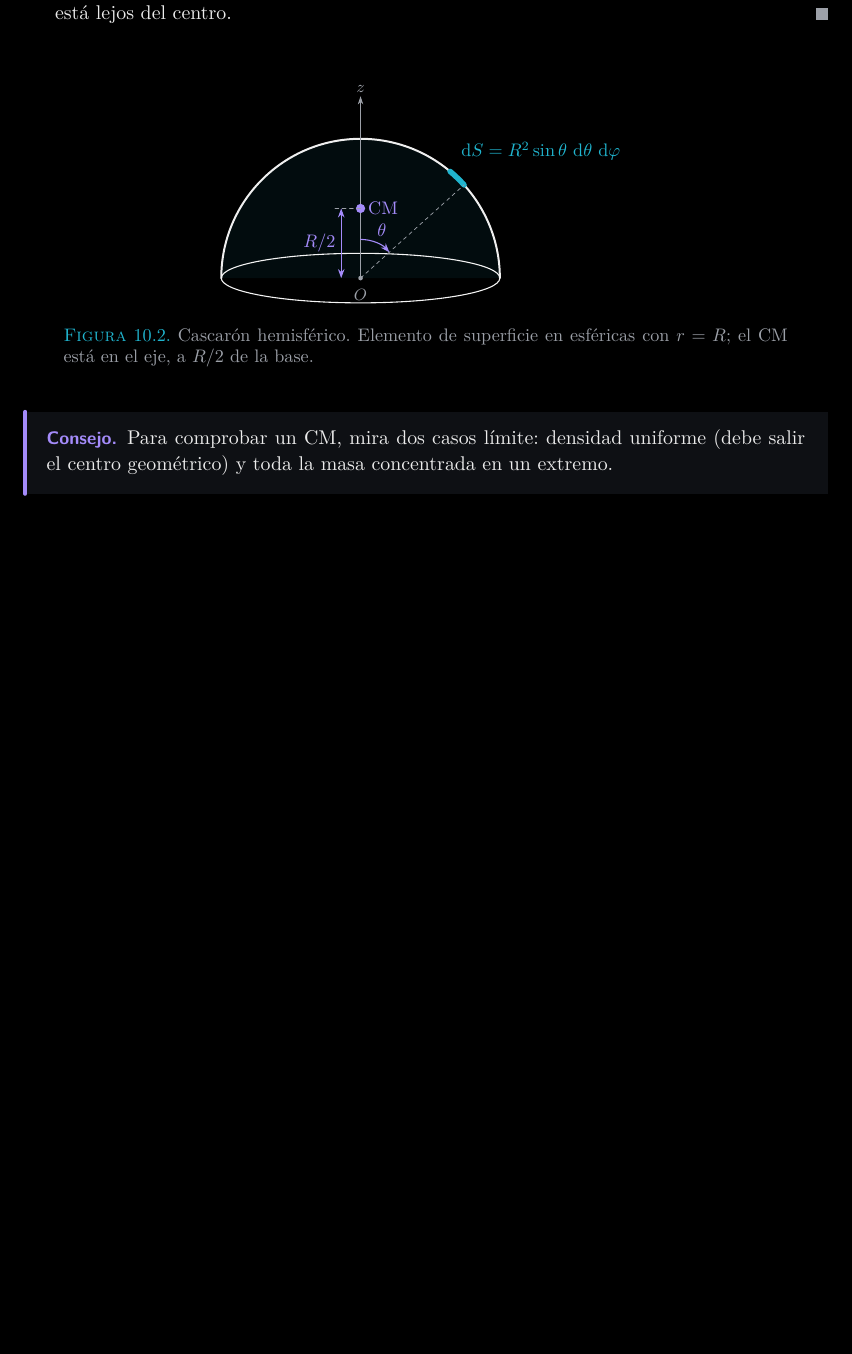
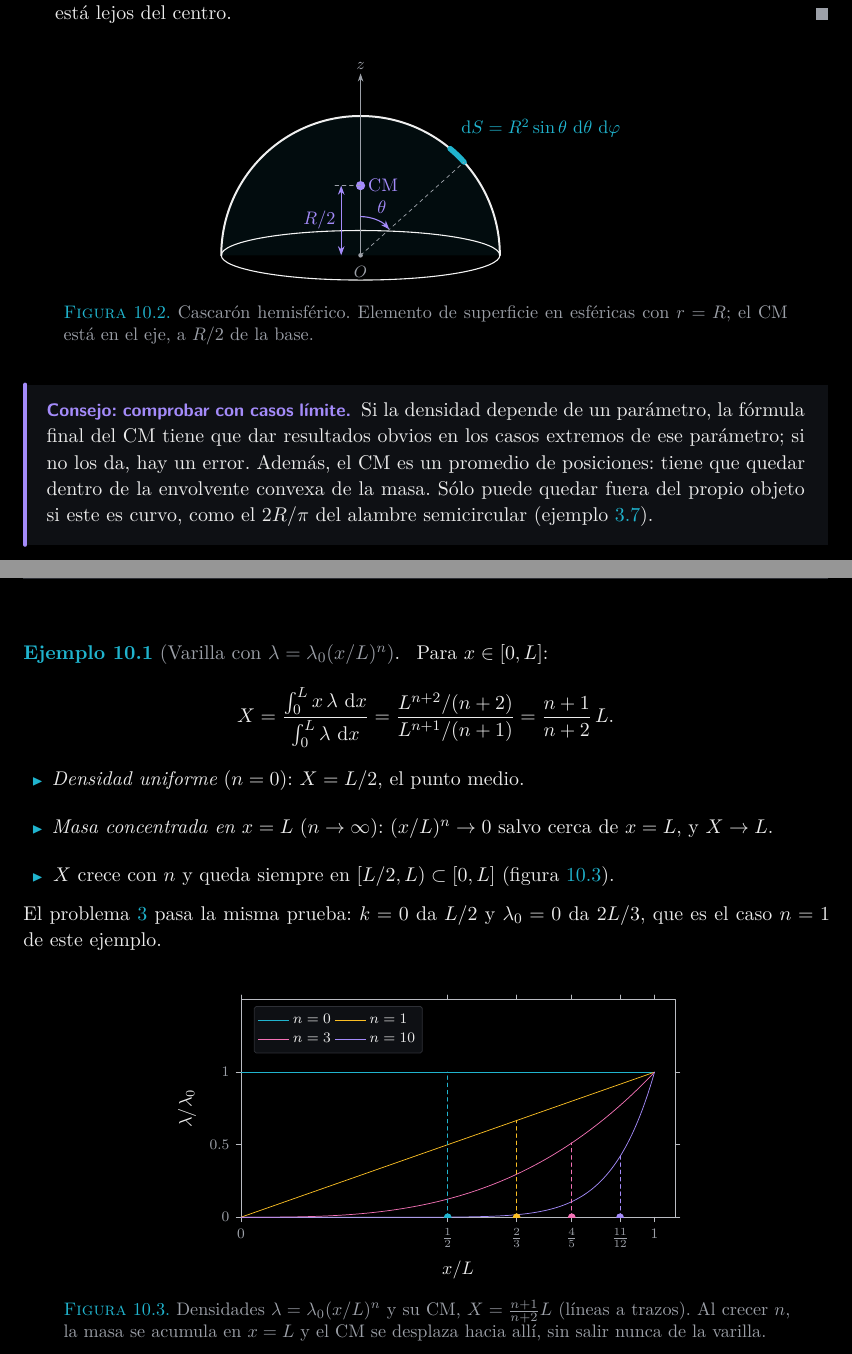
Before and after one commit to danimartinguerrero/classical-mechanics, a LaTeX document (apuntes/tema2/tema2.tex, which reads apuntes/tema2/secciones/10-seminario.tex): part of page 24 of 32 before the commit and two parts of pages 24 and 25 of 33 after it, the two joined at a grey line, cut so that both start at the same text, the shorter picture padded with empty space. Compiled offline with XeLaTeX.

Commit message:
Tema 2: comprobación del CM con casos límite (varilla con densidad potencial)
Co-Authored-By: Claude Opus 5.5 <noreply@anthropic.com>
Claude-Session: https://claude.ai/code/session_01TEPoeh9ahkV78vogPvcwG9

```diff
--- a/apuntes/tema2/secciones/10-seminario.tex
+++ b/apuntes/tema2/secciones/10-seminario.tex
@@ -158,10 +158,59 @@ el CM está en el eje, a $R/2$ de la base.}
 \end{figure}
 % ---------------------------------------------------------------------
 
-\begin{clave}[violeta]{Consejo}
-Para comprobar un CM, mira dos casos límite: densidad uniforme (debe salir
-el centro geométrico) y toda la masa concentrada en un extremo.
+\begin{clave}[violeta]{Consejo: comprobar con casos límite}
+Si la densidad depende de un parámetro, la fórmula final del CM tiene que dar
+resultados obvios en los casos extremos de ese parámetro; si no los da, hay
+un error. Además, el CM es un promedio de posiciones: tiene que quedar dentro
+de la envolvente convexa de la masa. Sólo puede quedar fuera del propio objeto
+si este es curvo, como el $2R/\pi$ del alambre semicircular (\cref{ej:semicirculo}).
 \end{clave}
+
+\begin{ejemplo}[Varilla con $\lambda=\lambda_{0}(x/L)^{n}$]
+\label{ej:limites}
+Para $x\in[0,L]$:
+\[
+  X=\frac{\int_{0}^{L}x\,\lambda\,\dd x}{\int_{0}^{L}\lambda\,\dd x}
+  =\frac{L^{n+2}/(n+2)}{L^{n+1}/(n+1)}=\frac{n+1}{n+2}\,L .
+\]
+\begin{itemize}
+  \item \emph{Densidad uniforme} ($n=0$): $X=L/2$, el punto medio.
+  \item \emph{Masa concentrada en $x=L$} ($n\to\infty$): $(x/L)^{n}\to0$ salvo cerca de $x=L$, y $X\to L$.
+  \item $X$ crece con $n$ y queda siempre en $[L/2,L)\subset[0,L]$ (\cref{fig:limites}).
+\end{itemize}
+El \cref{prob:3} pasa la misma prueba: $k=0$ da $L/2$ y $\lambda_{0}=0$ da $2L/3$, que es el
+caso $n=1$ de este ejemplo.
+\end{ejemplo}
+
+% ---------------------------------------------------------------------
+\begin{figure}[ht]
+\centering
+\begin{tikzpicture}
+\begin{axis}[oscuro,width=10cm,height=5.8cm,
+  xmin=0,xmax=1.05,ymin=0,ymax=1.5,xlabel={$x/L$},ylabel={$\lambda/\lambda_{0}$},
+  xtick={0,0.5,0.667,0.8,0.917,1},xticklabels={$0$,$\frac12$,$\frac23$,$\frac45$,$\frac{11}{12}$,$1$},
+  ytick={0,0.5,1},grid=none,legend pos=north west,legend columns=2]
+  \addplot[cian,domain=0:1,samples=2] {1};
+  \addlegendentry{$n=0$}
+  \addplot[ambar,domain=0:1,samples=60] {x};
+  \addlegendentry{$n=1$}
+  \addplot[rosa,domain=0:1,samples=120] {x^3};
+  \addlegendentry{$n=3$}
+  \addplot[violeta,domain=0:1,samples=200] {x^10};
+  \addlegendentry{$n=10$}
+  \draw[cian,line width=0.6pt,dash pattern=on 2pt off 2pt] (axis cs:0.5,0) -- (axis cs:0.5,1);
+  \draw[ambar,line width=0.6pt,dash pattern=on 2pt off 2pt] (axis cs:0.6667,0) -- (axis cs:0.6667,0.6667);
+  \draw[rosa,line width=0.6pt,dash pattern=on 2pt off 2pt] (axis cs:0.8,0) -- (axis cs:0.8,0.512);
+  \draw[violeta,line width=0.6pt,dash pattern=on 2pt off 2pt] (axis cs:0.9167,0) -- (axis cs:0.9167,0.419);
+  \foreach \xx/\cc in {0.5/cian,0.6667/ambar,0.8/rosa,0.9167/violeta}{
+    \edef\temp{\noexpand\node[punto,fill=\cc,inner sep=1.5pt] at (axis cs:\xx,0) {};}\temp}
+\end{axis}
+\end{tikzpicture}
+\caption{Densidades $\lambda=\lambda_{0}(x/L)^{n}$ y su CM, $X=\frac{n+1}{n+2}L$ (líneas a trazos).
+Al crecer $n$, la masa se acumula en $x=L$ y el CM se desplaza hacia allí, sin salir nunca de la varilla.}
+\label{fig:limites}
+\end{figure}
+% ---------------------------------------------------------------------
 
 % =====================================================================
 \subsection{Tipo B · Momento angular y König}
```
Also changed, not shown: apuntes/tema2/Tema 2. Sistemas de partículas (apuntes).pdf.
